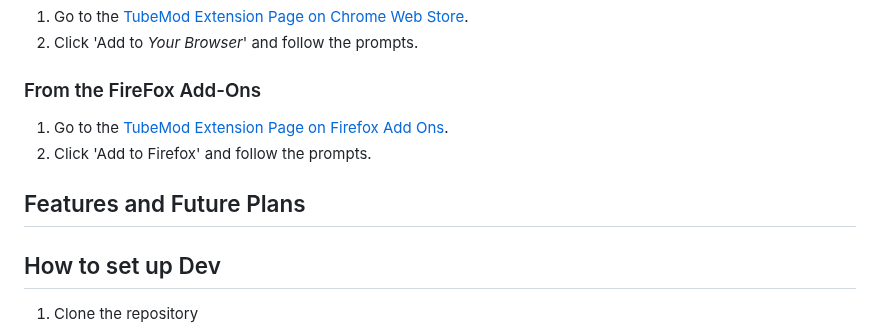
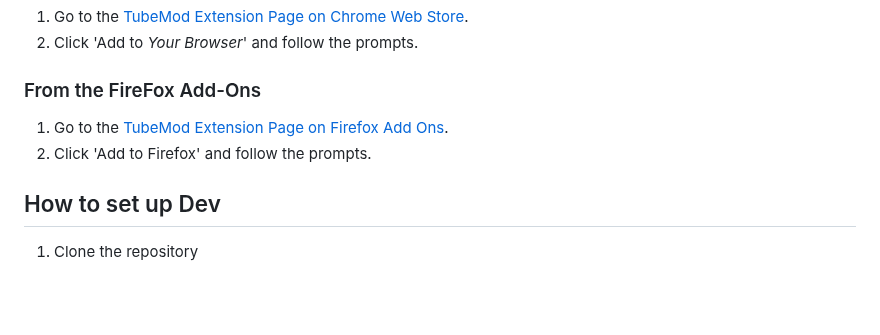
Before and after one commit to Pedro-Gregorio/TubeMod, a Markdown page: README.md, the part around one of its changes. Rendered like a GitHub page; blank space fills up the shorter version.

```diff
--- a/README.md
+++ b/README.md
@@ -24,7 +24,6 @@ After installing the extension:
 1. Go to the [TubeMod Extension Page on Firefox Add Ons](https://addons.mozilla.org/en-GB/firefox/addon/tubemod/).
 2. Click 'Add to Firefox' and follow the prompts.
 
-## Features and Future Plans
 ## How to set up Dev
 
 1. Clone the repository
```
Also changed, not shown: other parts of README.md (+2 -2 lines).
